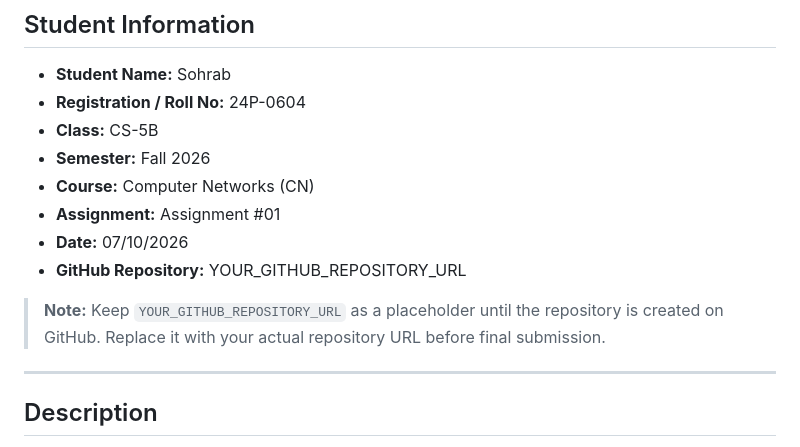
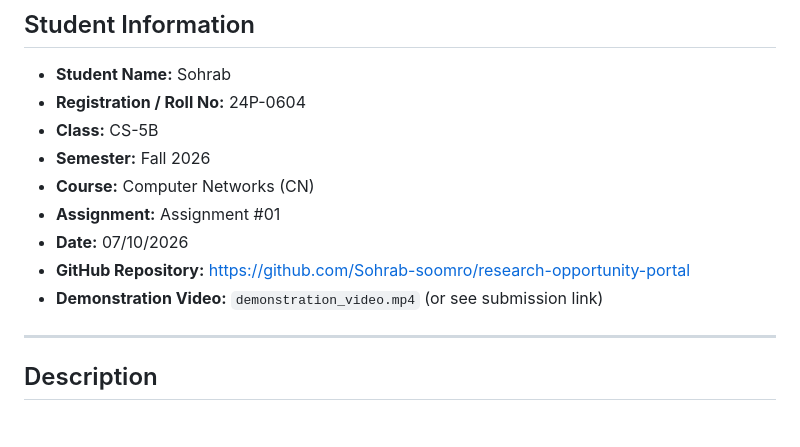
Before and after one commit to Sohrab-soomro/research-opportunity-portal, a Markdown page: README.md, the part around the change. GitHub-like rendering.

Commit message:
Configure GitHub repository URL and video metadata

```diff
--- a/README.md
+++ b/README.md
@@ -9,9 +9,8 @@
 - **Course:** Computer Networks (CN)
 - **Assignment:** Assignment #01
 - **Date:** 07/10/2026
-- **GitHub Repository:** YOUR_GITHUB_REPOSITORY_URL
-
-> **Note:** Keep `YOUR_GITHUB_REPOSITORY_URL` as a placeholder until the repository is created on GitHub. Replace it with your actual repository URL before final submission.
+- **GitHub Repository:** https://github.com/Sohrab-soomro/research-opportunity-portal
+- **Demonstration Video:** `demonstration_video.mp4` (or see submission link)
 
 ---
 
```
